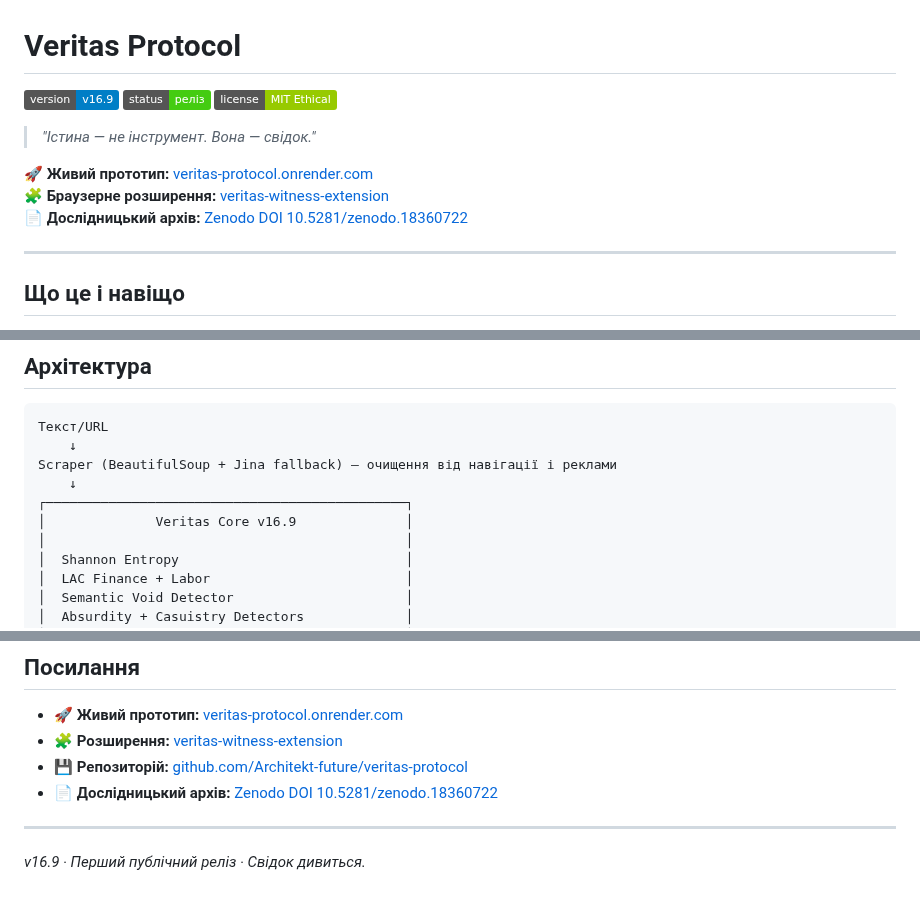
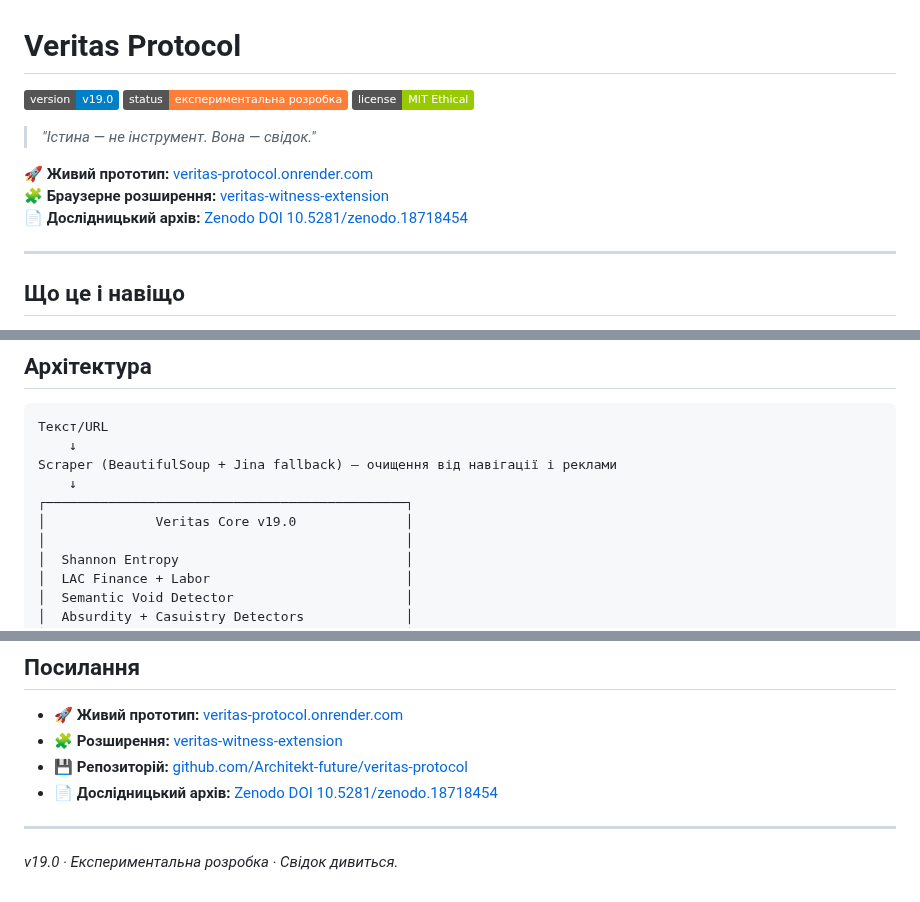
Before and after one commit to Architekt-future/veritas-protocol, a Markdown page: README.md, 3 parts joined by grey strips. Drawn GitHub-style; badges without logos.

```diff
--- a/README.md
+++ b/README.md
@@ -1,14 +1,14 @@
 # Veritas Protocol
 
-![Version](https://img.shields.io/badge/version-v16.9-blue)
-![Status](https://img.shields.io/badge/status-реліз-brightgreen)
+![Version](https://img.shields.io/badge/version-v19.0-blue)
+![Status](https://img.shields.io/badge/status-експериментальна_розробка-orange)
 ![License](https://img.shields.io/badge/license-MIT_Ethical-green)
 
 > *"Істина — не інструмент. Вона — свідок."*
 
 **🚀 Живий прототип:** [veritas-protocol.onrender.com](https://veritas-protocol.onrender.com)
 **🧩 Браузерне розширення:** [veritas-witness-extension](https://github.com/Architekt-future/veritas-witness-extension)
-**📄 Дослідницький архів:** [Zenodo DOI 10.5281/zenodo.18360722](https://zenodo.org/records/18360722)
+**📄 Дослідницький архів:** [Zenodo DOI 10.5281/zenodo.18718454](https://zenodo.org/records/18718454)
 
 ---
 
@@ -114,7 +114,7 @@ Veritas Protocol — це спроба побудувати систему як
 Scraper (BeautifulSoup + Jina fallback) — очищення від навігації і реклами
     ↓
 ┌──────────────────────────────────────────────┐
-│              Veritas Core v16.9              │
+│              Veritas Core v19.0              │
 │                                              │
 │  Shannon Entropy                             │
 │  LAC Finance + Labor                         │
@@ -240,8 +242,8 @@ MIT з етичними вимогами.
 - **🚀 Живий прототип:** [veritas-protocol.onrender.com](https://veritas-protocol.onrender.com)
 - **🧩 Розширення:** [veritas-witness-extension](https://github.com/Architekt-future/veritas-witness-extension)
 - **💾 Репозиторій:** [github.com/Architekt-future/veritas-protocol](https://github.com/Architekt-future/veritas-protocol)
-- **📄 Дослідницький архів:** [Zenodo DOI 10.5281/zenodo.18360722](https://zenodo.org/records/18360722)
+- **📄 Дослідницький архів:** [Zenodo DOI 10.5281/zenodo.18718454](https://zenodo.org/records/18718454)
 
 ---
 
-*v16.9 · Перший публічний реліз · Свідок дивиться.*
+*v19.0 · Експериментальна розробка · Свідок дивиться.*
```
Also changed, not shown: other parts of README.md (+2 -0 lines).
